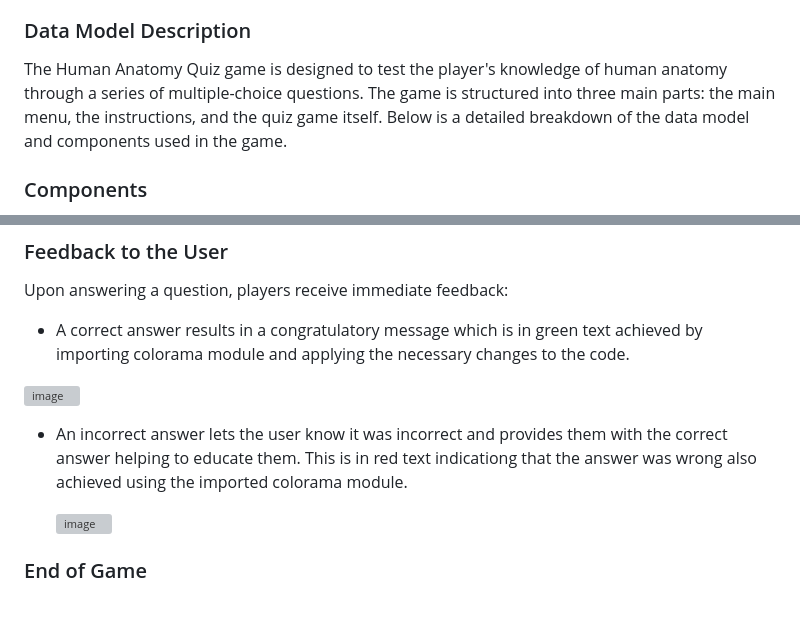
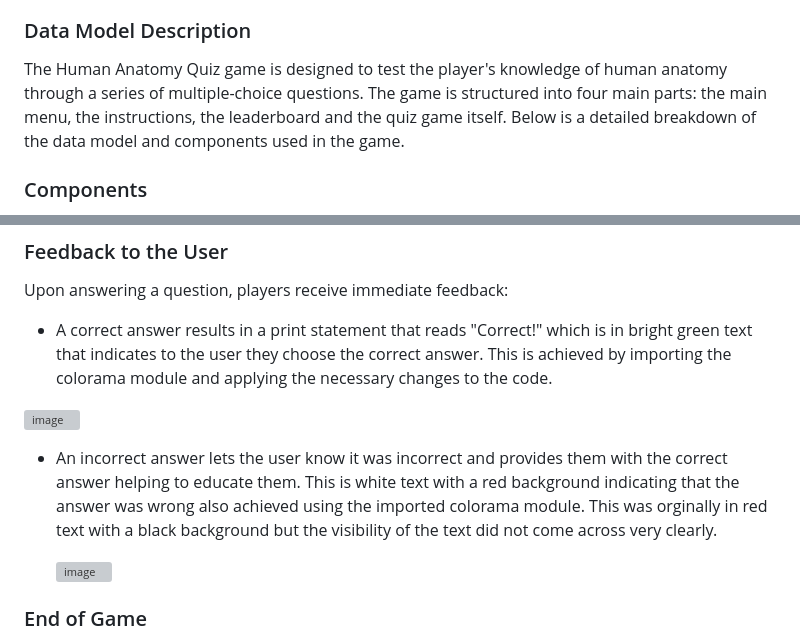
Before and after one commit to 010001000100000101000001/human-anatomy-quiz, a Markdown page: README.md, 2 parts joined by grey strips. GitHub-like rendering; blank space fills up the shorter version; grey boxes are pictures that could not be loaded.

```diff
--- a/README.md
+++ b/README.md
@@ -68,7 +68,7 @@ answer: A string ('a', 'b', 'c', or 'd') indicating the correct answer to the qu
 
 
 ### Data Model Description
-The Human Anatomy Quiz game is designed to test the player's knowledge of human anatomy through a series of multiple-choice questions. The game is structured into three main parts: the main menu, the instructions, and the quiz game itself. Below is a detailed breakdown of the data model and components used in the game.
+The Human Anatomy Quiz game is designed to test the player's knowledge of human anatomy through a series of multiple-choice questions. The game is structured into four main parts: the main menu, the instructions, the leaderboard and the quiz game itself. Below is a detailed breakdown of the data model and components used in the game.
 
 ### Components
 1. Questions
@@ -108,12 +108,12 @@ Display: At the end of a game session, the user's score is displayed, showing ho
 
 ###  Feedback to the User
 Upon answering a question, players receive immediate feedback:
-- A correct answer results in a congratulatory message which is in green text achieved by importing colorama module and applying the necessary changes to the code.
+- A correct answer results in a print statement that reads "Correct!" which is in bright green text that indicates to the user they choose the correct answer. This is achieved by importing the colorama module and applying the necessary changes to the code.
 
 ![image](https://github.com/010001000100000101000001/human-anatomy-quiz/assets/147556282/5240f0ef-0f28-402a-8015-9144b44e5ccb)
 
 
-- An incorrect answer lets the user know it was incorrect and provides them with the correct answer helping to educate them. This is in red text indicationg that the answer was wrong also achieved using the imported colorama module.
+- An incorrect answer lets the user know it was incorrect and provides them with the correct answer helping to educate them. This is white text with a red background indicating that the answer was wrong also achieved using the imported colorama module. This was orginally in red text with a black background but the visibility of the text did not come across very clearly.
 
   ![image](https://github.com/010001000100000101000001/human-anatomy-quiz/assets/147556282/c6804e48-5561-45cb-8e5e-85eb86226142)
 
```
